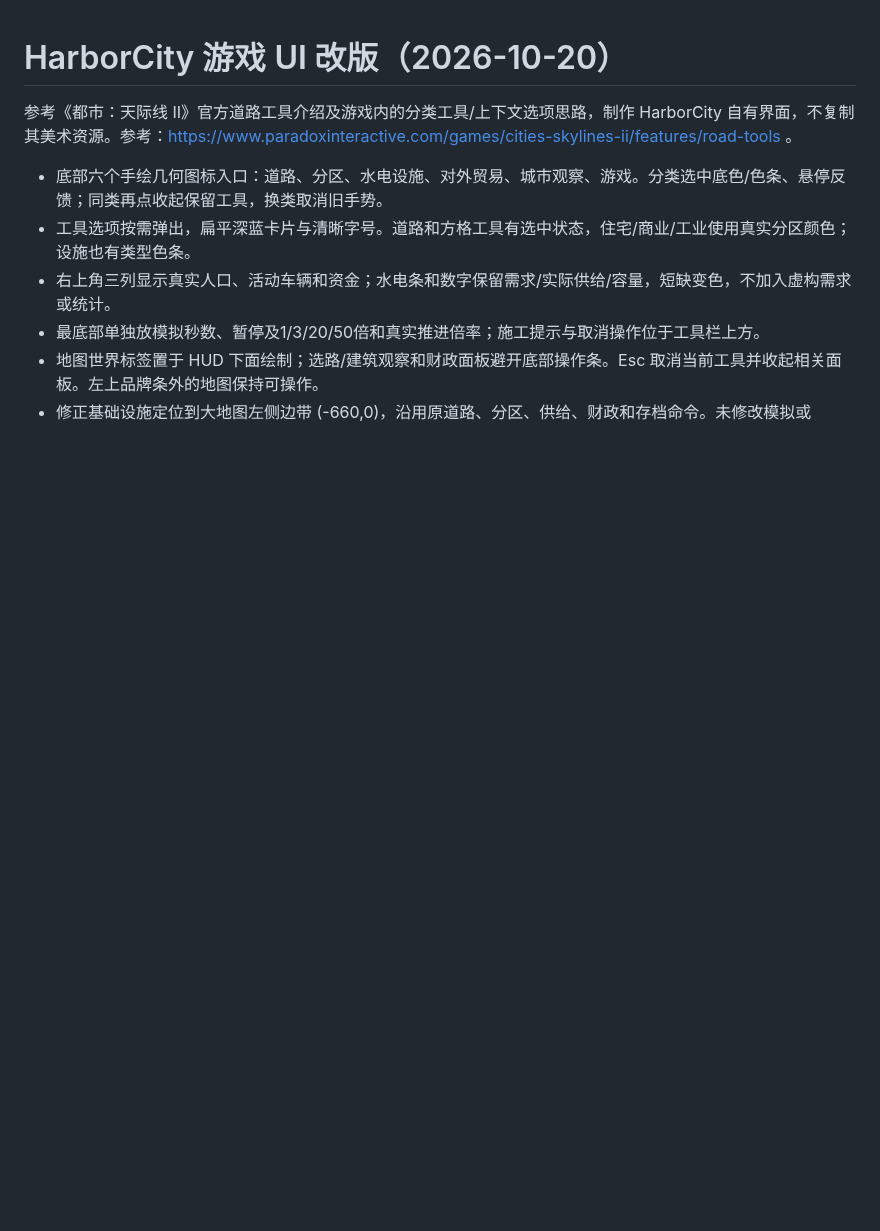
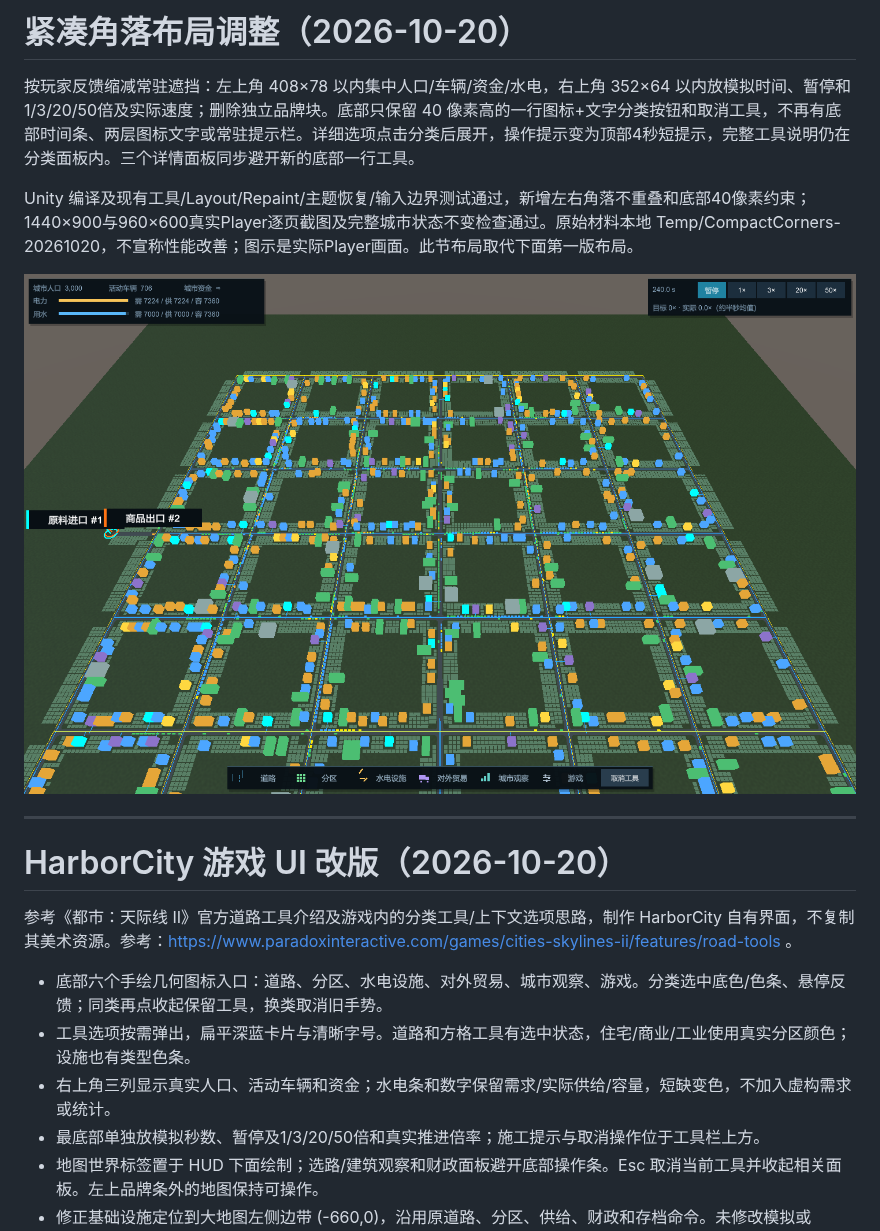
Before and after one commit to kukushu/game, a Markdown page: Docs/CityUI20261020.md, the part around the change. Drawn GitHub-style; pictures changed too: Docs/Images/CityUICompact20261020.png (added); blank space fills up the shorter version.

Commit message:
Compact HUD into corner cards and a single-row bottom toolbar

```diff
--- a/Docs/CityUI20261020.md
+++ b/Docs/CityUI20261020.md
@@ -1,3 +1,13 @@
+# 紧凑角落布局调整（2026-10-20）
+
+按玩家反馈缩减常驻遮挡：左上角 408×78 以内集中人口/车辆/资金/水电，右上角 352×64 以内放模拟时间、暂停和1/3/20/50倍及实际速度；删除独立品牌块。底部只保留 40 像素高的一行图标+文字分类按钮和取消工具，不再有底部时间条、两层图标文字或常驻提示栏。详细选项点击分类后展开，操作提示变为顶部4秒短提示，完整工具说明仍在分类面板内。三个详情面板同步避开新的底部一行工具。
+
+Unity 编译及现有工具/Layout/Repaint/主题恢复/输入边界测试通过，新增左右角落不重叠和底部40像素约束；1440×900与960×600真实Player逐页截图及完整城市状态不变检查通过。原始材料本地 Temp/CompactCorners-20261020，不宣称性能改善；图示是实际Player画面。此节布局取代下面第一版布局。
+
+![紧凑常驻界面](Images/CityUICompact20261020.png)
+
+---
+
 # HarborCity 游戏 UI 改版（2026-10-20）
 
 参考《都市：天际线 II》官方道路工具介绍及游戏内的分类工具/上下文选项思路，制作 HarborCity 自有界面，不复制其美术资源。参考：https://www.paradoxinteractive.com/games/cities-skylines-ii/features/road-tools 。
```
Also changed, not shown: AGENTS.md (+1 -1 lines), 7 other files.
